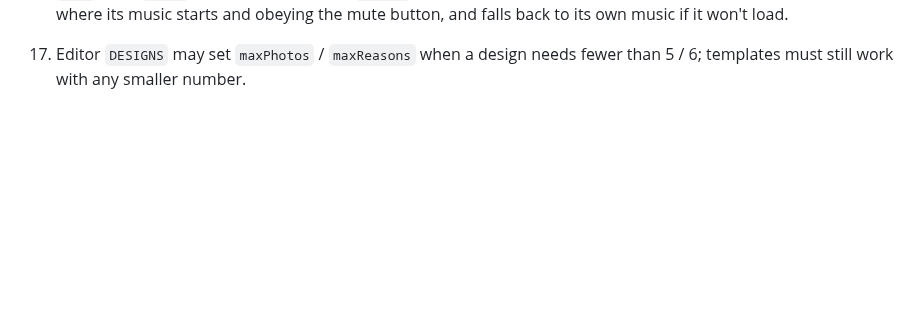
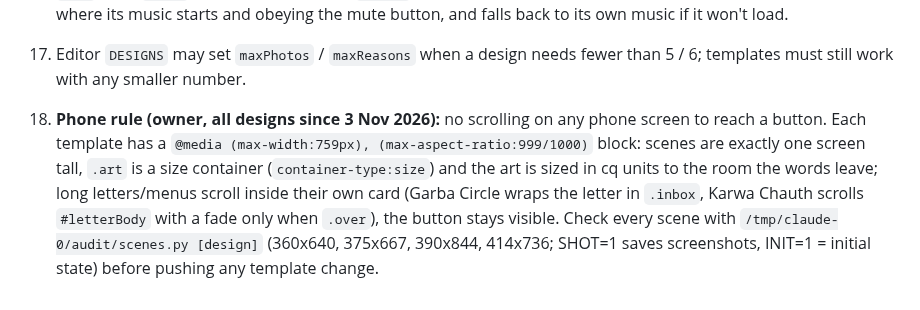
Before and after one commit to littlegasp/littlegasp.github.io, a Markdown page: CLAUDE.md, the part around the change. Drawn GitHub-style; blank space fills up the shorter version.

Commit message:
Notes: phone no-scroll rule now covers every design
Co-Authored-By: Claude Opus 5.5 <noreply@anthropic.com>
Claude-Session: https://claude.ai/code/session_01421VuoqhFcSd1MVsboy9pA

```diff
--- a/CLAUDE.md
+++ b/CLAUDE.md
@@ -44,3 +44,4 @@ Backend (NOT in this repo): Google Apps Script web app in littlegasp.orders@gmai
 15. **Every new template must play differently** (its own interaction and structure), not the same slides with new art. Design it in Canva first and get the owner's approval before building.
 17. **Songs:** a design's default song must be one we have the rights to (e.g. Pixabay licence; record it in the template's `SONG.credit`), never film/label songs. Every design (current and new) sets `song: "<sentence>"` in the editor `DESIGNS`, which lets the buyer upload their own MP3/M4A (≤ 8 MB, rights checkbox required); the editor measures its bpm/offset so tap games follow it, the backend (v4, `Song` column) stores it in Drive and returns `song` from `doGet`; every template plays `d.song` (if given, not in autoplay) instead of its own music, starting where its music starts and obeying the mute button, and falls back to its own music if it won't load.
 16. Editor `DESIGNS` may set `maxPhotos` / `maxReasons` when a design needs fewer than 5 / 6; templates must still work with any smaller number.
+18. **Phone rule (owner, all designs since 3 Nov 2026):** no scrolling on any phone screen to reach a button. Each template has a `@media (max-width:759px), (max-aspect-ratio:999/1000)` block: scenes are exactly one screen tall, `.art` is a size container (`container-type:size`) and the art is sized in cq units to the room the words leave; long letters/menus scroll inside their own card (Garba Circle wraps the letter in `.inbox`, Karwa Chauth scrolls `#letterBody` with a fade only when `.over`), the button stays visible. Check every scene with `/tmp/claude-0/audit/scenes.py [design]` (360x640, 375x667, 390x844, 414x736; SHOT=1 saves screenshots, INIT=1 = initial state) before pushing any template change.
```
